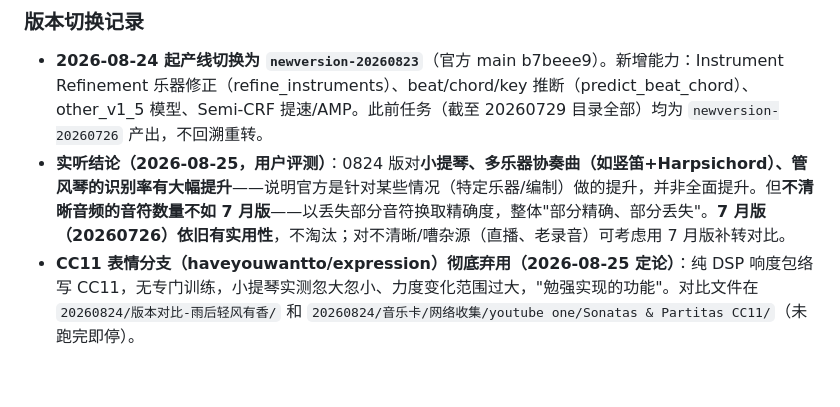
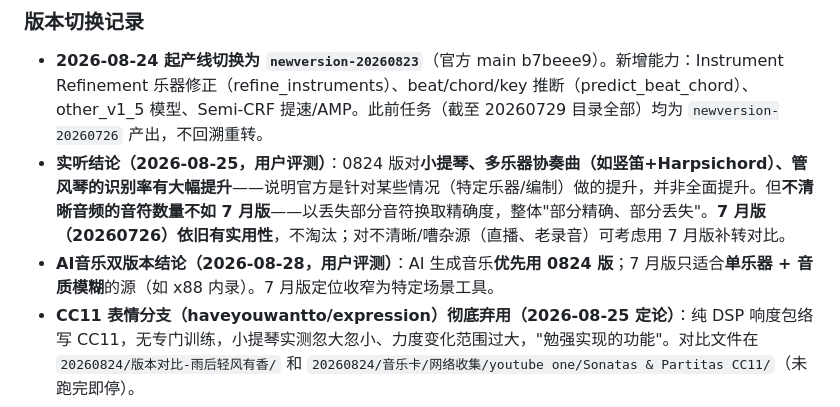
Before and after one commit to denjhang/instrument-agnostic-amt-denjhang, a Markdown page: AMT转换任务总览.md, the part around the change. Rendered like a GitHub page; blank space fills up the shorter version.

Commit message:
AI音乐版本结论: AI生成音乐优先0824版, 7月版收窄为单乐器+模糊音质场景

```diff
--- a/AMT转换任务总览.md
+++ b/AMT转换任务总览.md
@@ -19,6 +19,7 @@
 
 - **2026-08-24 起产线切换为 `newversion-20260823`**（官方 main b7beee9）。新增能力：Instrument Refinement 乐器修正（refine_instruments）、beat/chord/key 推断（predict_beat_chord）、other_v1_5 模型、Semi-CRF 提速/AMP。此前任务（截至 20260729 目录全部）均为 `newversion-20260726` 产出，不回溯重转。
 - **实听结论（2026-08-25，用户评测）**：0824 版对**小提琴、多乐器协奏曲（如竖笛+Harpsichord）、管风琴的识别率有大幅提升**——说明官方是针对某些情况（特定乐器/编制）做的提升，并非全面提升。但**不清晰音频的音符数量不如 7 月版**——以丢失部分音符换取精确度，整体"部分精确、部分丢失"。**7 月版（20260726）依旧有实用性**，不淘汰；对不清晰/嘈杂源（直播、老录音）可考虑用 7 月版补转对比。
+- **AI音乐双版本结论（2026-08-28，用户评测）**：AI 生成音乐**优先用 0824 版**；7 月版只适合**单乐器 + 音质模糊**的源（如 x88 内录）。7 月版定位收窄为特定场景工具。
 - **CC11 表情分支（haveyouwantto/expression）彻底弃用（2026-08-25 定论）**：纯 DSP 响度包络写 CC11，无专门训练，小提琴实测忽大忽小、力度变化范围过大，"勉强实现的功能"。对比文件在 `20260824/版本对比-雨后轻风有香/` 和 `20260824/音乐卡/网络收集/youtube one/Sonatas & Partitas CC11/`（未跑完即停）。
 - 新批量脚本模板改动：worker 里 `sys.path` 指向 `newversion-20260823/instrument-agnostic-amt-main`，`from infer_stem import run_stem_separated_transcription`，调用参数加 `refine_instruments=True, predict_beat_chord=True`，最终产物为 `<曲名>_beat_chord.mid`。
 
```
